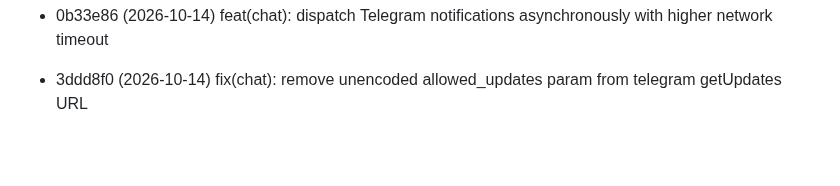
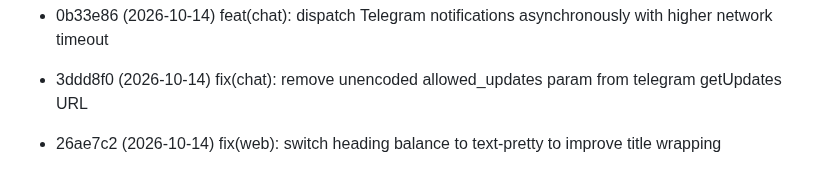
Before and after one commit to huynth1801/myshop-astro, a Markdown page: docs/review-queue.md, the part around the change. Drawn GitHub-style; blank space fills up the shorter version.

Commit message:
docs: update review queue for heading fix

```diff
--- a/docs/review-queue.md
+++ b/docs/review-queue.md
@@ -88,3 +88,4 @@ Commits pending review. Auto-managed:
 - 260d431 (2026-10-14) fix(chat): map metadata jsonb via JdbcTypeCode for PostgreSQL compatibility
 - 0b33e86 (2026-10-14) feat(chat): dispatch Telegram notifications asynchronously with higher network timeout
 - 3ddd8f0 (2026-10-14) fix(chat): remove unencoded allowed_updates param from telegram getUpdates URL
+- 26ae7c2 (2026-10-14) fix(web): switch heading balance to text-pretty to improve title wrapping
```
